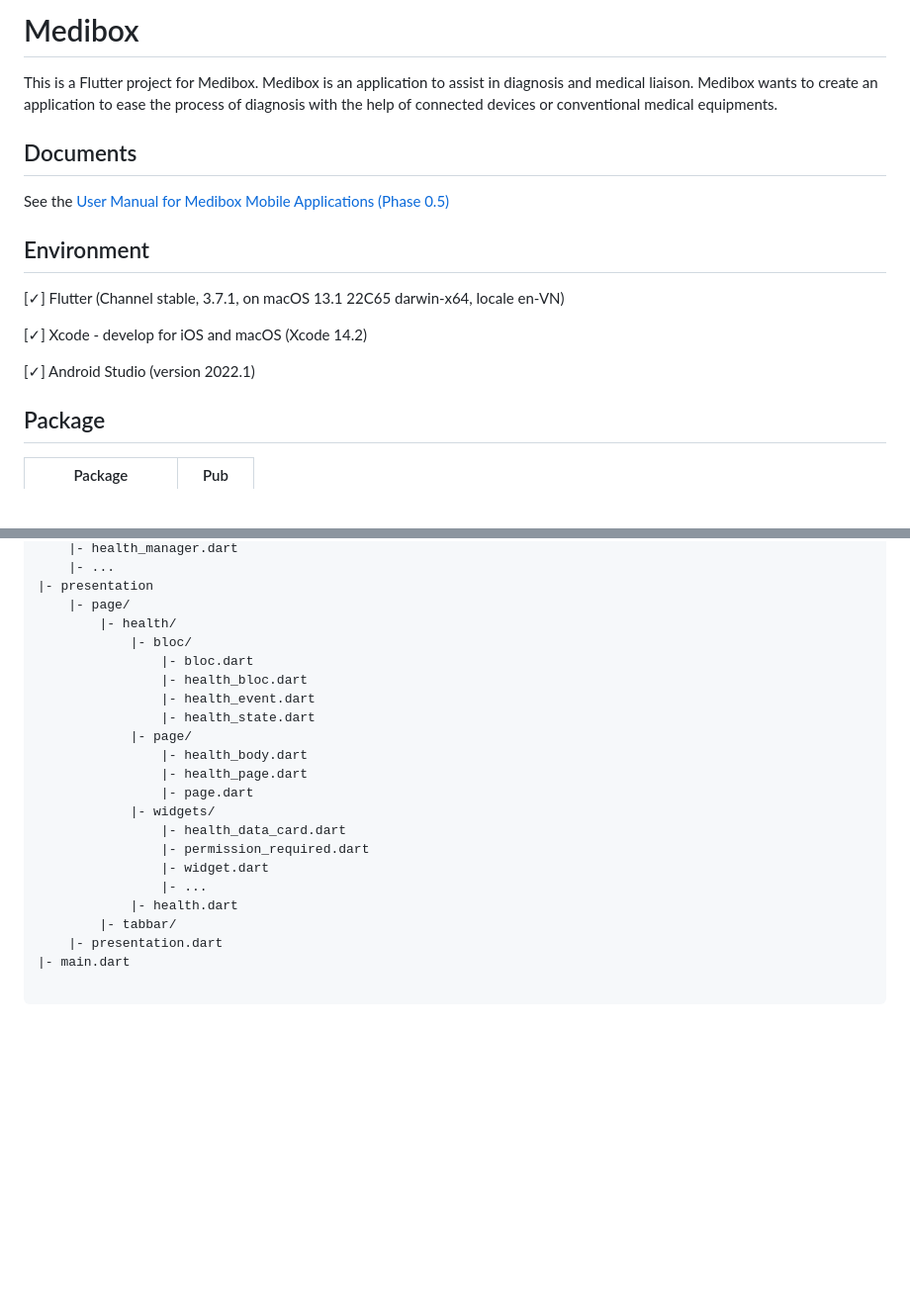
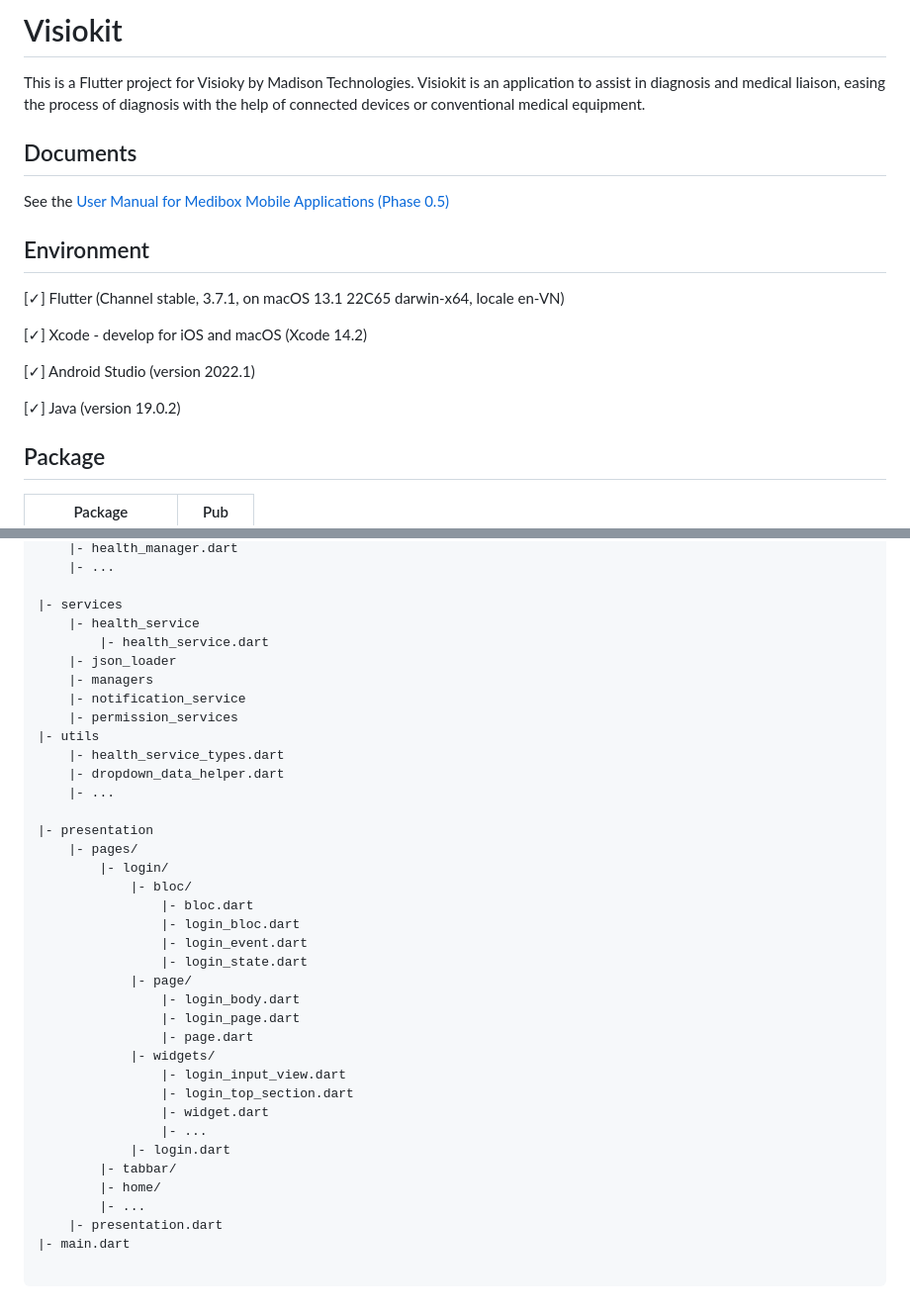
Before and after one commit to anhphan99/ble-app, a Markdown page: README.md, 2 parts joined by grey strips. Shown: that part at 99% size. Drawn GitHub-style; blank space fills up the shorter version.

```diff
--- a/README.md
+++ b/README.md
@@ -1,5 +1,5 @@
-# Medibox
+# Visiokit
 
-This is a Flutter project for Medibox. Medibox is an application to assist in diagnosis and medical liaison. Medibox wants to create an application to ease the process of diagnosis with the help of connected devices or conventional medical equipments.
+This is a Flutter project for Visioky by Madison Technologies. Visiokit is an application to assist in diagnosis and medical liaison, easing the process of diagnosis with the help of connected devices or conventional medical equipment.
 
 ## Documents
@@ -12,6 +12,8 @@ See the [User Manual for Medibox Mobile Applications (Phase 0.5)](https://docs.g
 [✓] Xcode - develop for iOS and macOS (Xcode 14.2)
 
 [✓] Android Studio (version 2022.1)
+
+[✓] Java (version 19.0.2)
 
 ## Package
 | Package                                                                                     | Pub                                                                                           |
@@ -84,24 +117,39 @@ src/
     |- health_manager.dart
     |- ...
+
+|- services
+    |- health_service
+        |- health_service.dart
+    |- json_loader
+    |- managers
+    |- notification_service
+    |- permission_services
+|- utils
+    |- health_service_types.dart
+    |- dropdown_data_helper.dart
+    |- ...
+
 |- presentation
-    |- page/
-        |- health/
+    |- pages/
+        |- login/
             |- bloc/
                 |- bloc.dart
-                |- health_bloc.dart
-                |- health_event.dart
-                |- health_state.dart
+                |- login_bloc.dart
+                |- login_event.dart
+                |- login_state.dart
             |- page/
-                |- health_body.dart
-                |- health_page.dart
+                |- login_body.dart
+                |- login_page.dart
                 |- page.dart
             |- widgets/
-                |- health_data_card.dart
-                |- permission_required.dart
+                |- login_input_view.dart
+                |- login_top_section.dart
                 |- widget.dart
                 |- ...
-            |- health.dart
+            |- login.dart
         |- tabbar/
+        |- home/
+        |- ...
     |- presentation.dart
 |- main.dart
 
```
Also changed, not shown: other parts of README.md (+46 -15 lines).
